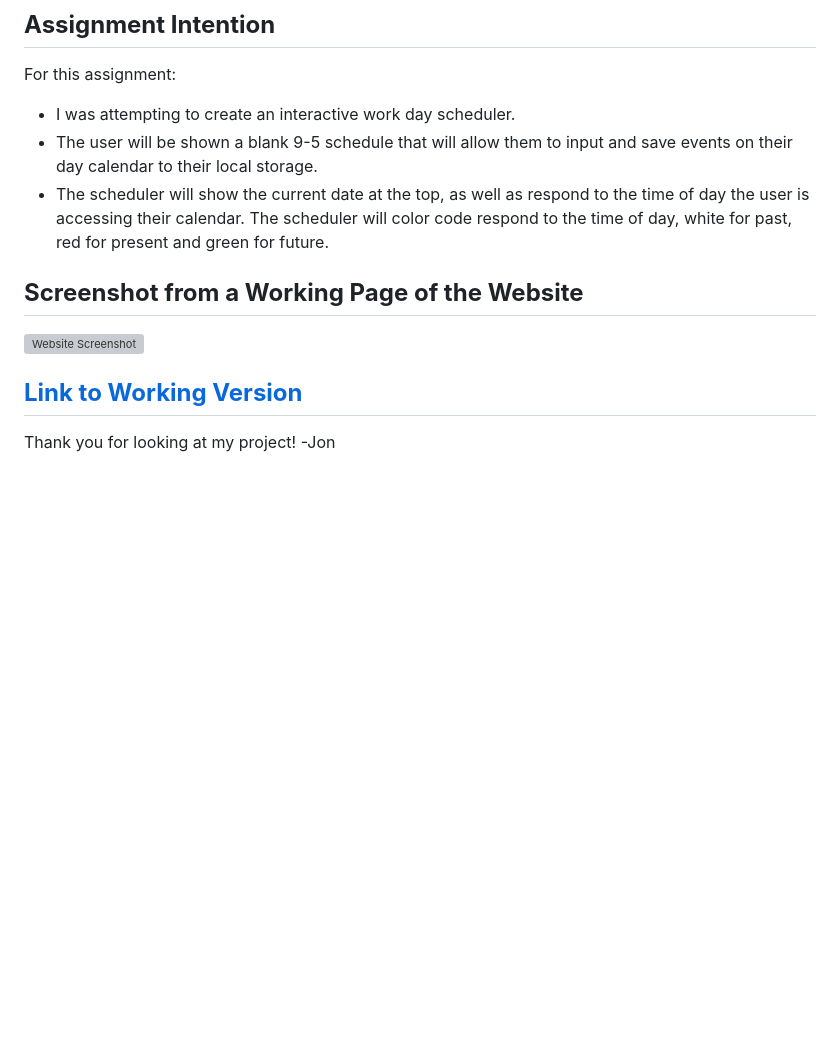
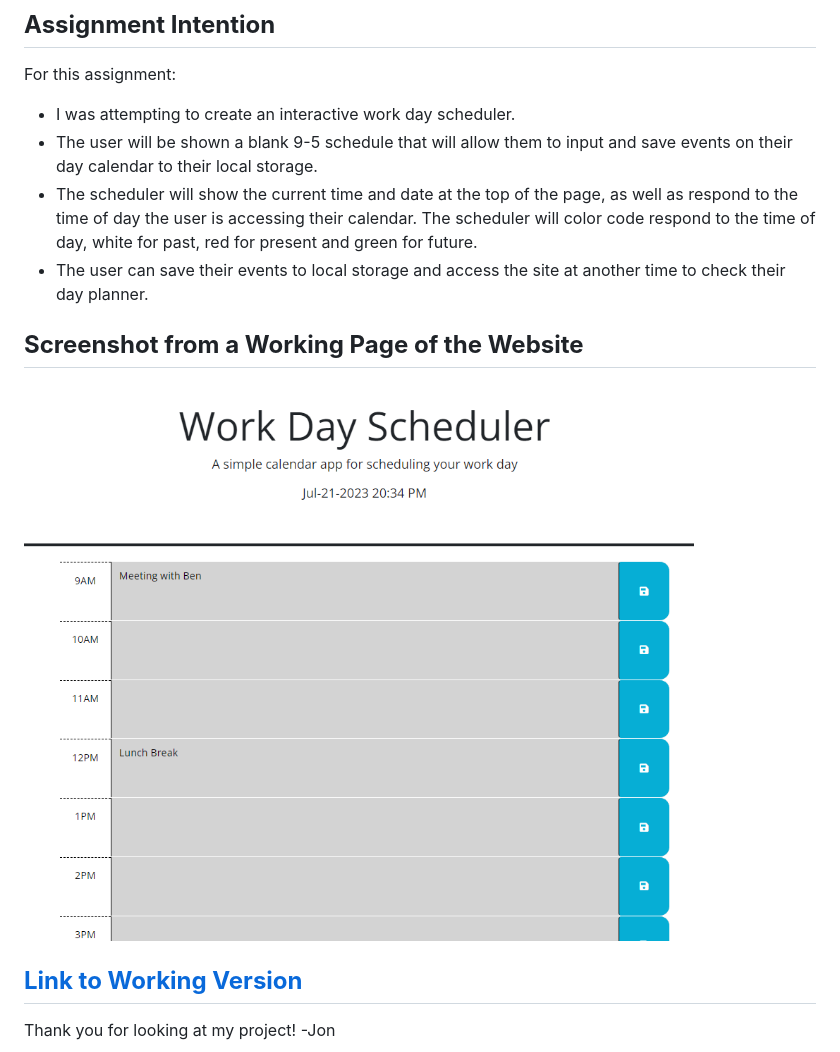
Before and after one commit to JJumangi/calendar.dayjs, a Markdown page: README.md, the part around the change. GitHub-like rendering; pictures changed too: images/Screenshot 2023-07-21 203447.png (added); blank space fills up the shorter version; grey boxes are pictures that could not be loaded.

```diff
--- a/README.md
+++ b/README.md
@@ -4,10 +4,11 @@
 For this assignment:
 * I was attempting to create an interactive work day scheduler.
 * The user will be shown a blank 9-5 schedule that will allow them to input and save events on their day calendar to their local storage.
-* The scheduler will show the current date at the top, as well as respond to the time of day the user is accessing their calendar. The scheduler will color code respond to the time of day, white for past, red for present and green for future.
+* The scheduler will show the current time and date at the top of the page, as well as respond to the time of day the user is accessing their calendar. The scheduler will color code respond to the time of day, white for past, red for present and green for future.
+* The user can save their events to local storage and access the site at another time to check their day planner.
 
 ## **Screenshot from a Working Page of the Website**
-![Website Screenshot](./assets/images/Screenshot%202023-07-10%20093738.png)
+![Website Screenshot](./images/Screenshot%202023-07-21%20203447.png)
 
 
 ## [**Link to Working Version**](https://jjumangi.github.io/calendar.dayjs/)
```
Also changed, not shown: 2 other files.
